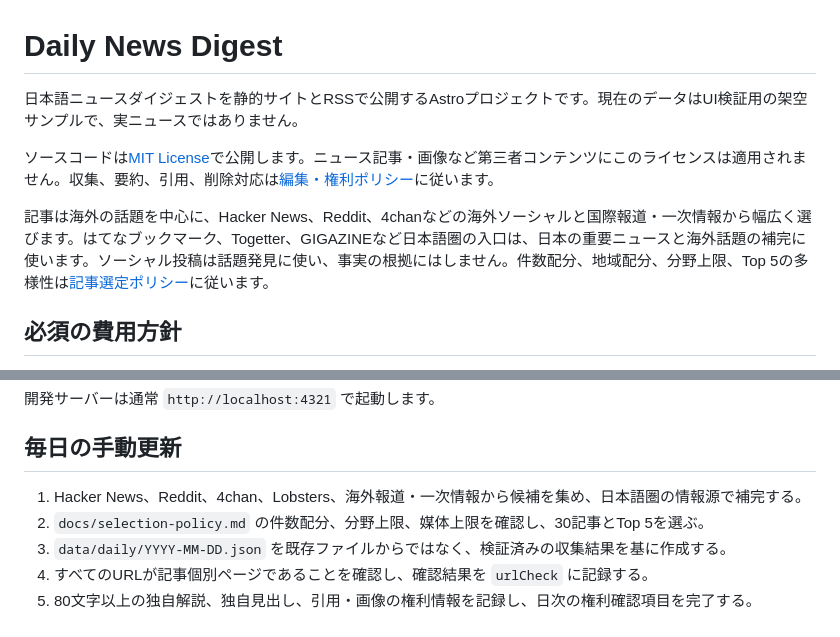
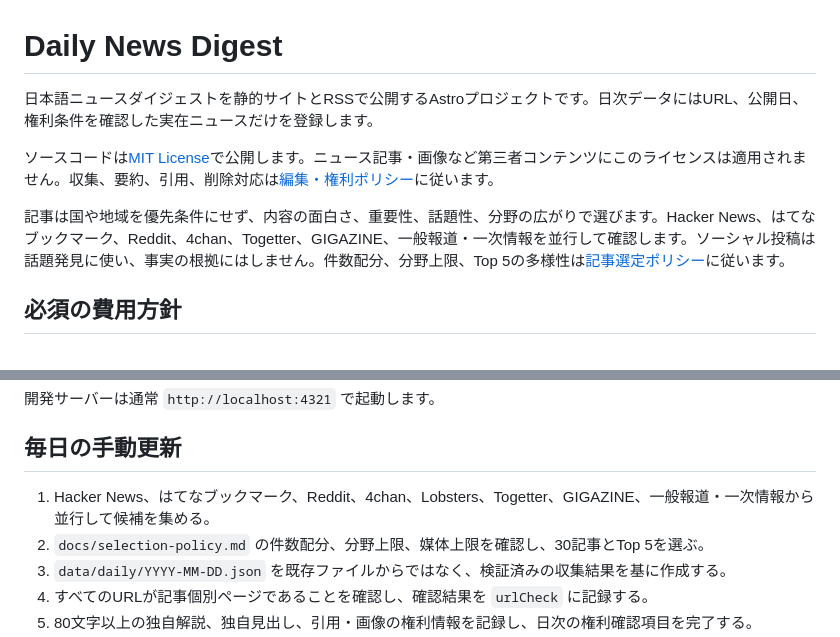
Before and after one commit to floortable/daily-news-digest, a Markdown page: README.md, 2 parts joined by grey strips. Drawn GitHub-style.

Commit message:
Select news by content rather than region

```diff
--- a/README.md
+++ b/README.md
@@ -1,10 +1,10 @@
 # Daily News Digest
 
-日本語ニュースダイジェストを静的サイトとRSSで公開するAstroプロジェクトです。現在のデータはUI検証用の架空サンプルで、実ニュースではありません。
+日本語ニュースダイジェストを静的サイトとRSSで公開するAstroプロジェクトです。日次データにはURL、公開日、権利条件を確認した実在ニュースだけを登録します。
 
 ソースコードは[MIT License](LICENSE)で公開します。ニュース記事・画像など第三者コンテンツにこのライセンスは適用されません。収集、要約、引用、削除対応は[編集・権利ポリシー](docs/editorial-policy.md)に従います。
 
-記事は海外の話題を中心に、Hacker News、Reddit、4chanなどの海外ソーシャルと国際報道・一次情報から幅広く選びます。はてなブックマーク、Togetter、GIGAZINEなど日本語圏の入口は、日本の重要ニュースと海外話題の補完に使います。ソーシャル投稿は話題発見に使い、事実の根拠にはしません。件数配分、地域配分、分野上限、Top 5の多様性は[記事選定ポリシー](docs/selection-policy.md)に従います。
+記事は国や地域を優先条件にせず、内容の面白さ、重要性、話題性、分野の広がりで選びます。Hacker News、はてなブックマーク、Reddit、4chan、Togetter、GIGAZINE、一般報道・一次情報を並行して確認します。ソーシャル投稿は話題発見に使い、事実の根拠にはしません。件数配分、分野上限、Top 5の多様性は[記事選定ポリシー](docs/selection-policy.md)に従います。
 
 ## 必須の費用方針
 
@@ -30,7 +30,7 @@ npm run dev
 
 ## 毎日の手動更新
 
-1. Hacker News、Reddit、4chan、Lobsters、海外報道・一次情報から候補を集め、日本語圏の情報源で補完する。
+1. Hacker News、はてなブックマーク、Reddit、4chan、Lobsters、Togetter、GIGAZINE、一般報道・一次情報から並行して候補を集める。
 2. `docs/selection-policy.md` の件数配分、分野上限、媒体上限を確認し、30記事とTop 5を選ぶ。
 3. `data/daily/YYYY-MM-DD.json` を既存ファイルからではなく、検証済みの収集結果を基に作成する。
 4. すべてのURLが記事個別ページであることを確認し、確認結果を `urlCheck` に記録する。
```
Also changed, not shown: docs/architecture.md (+1 -1 lines), docs/selection-policy.md (+10 -15 lines).
